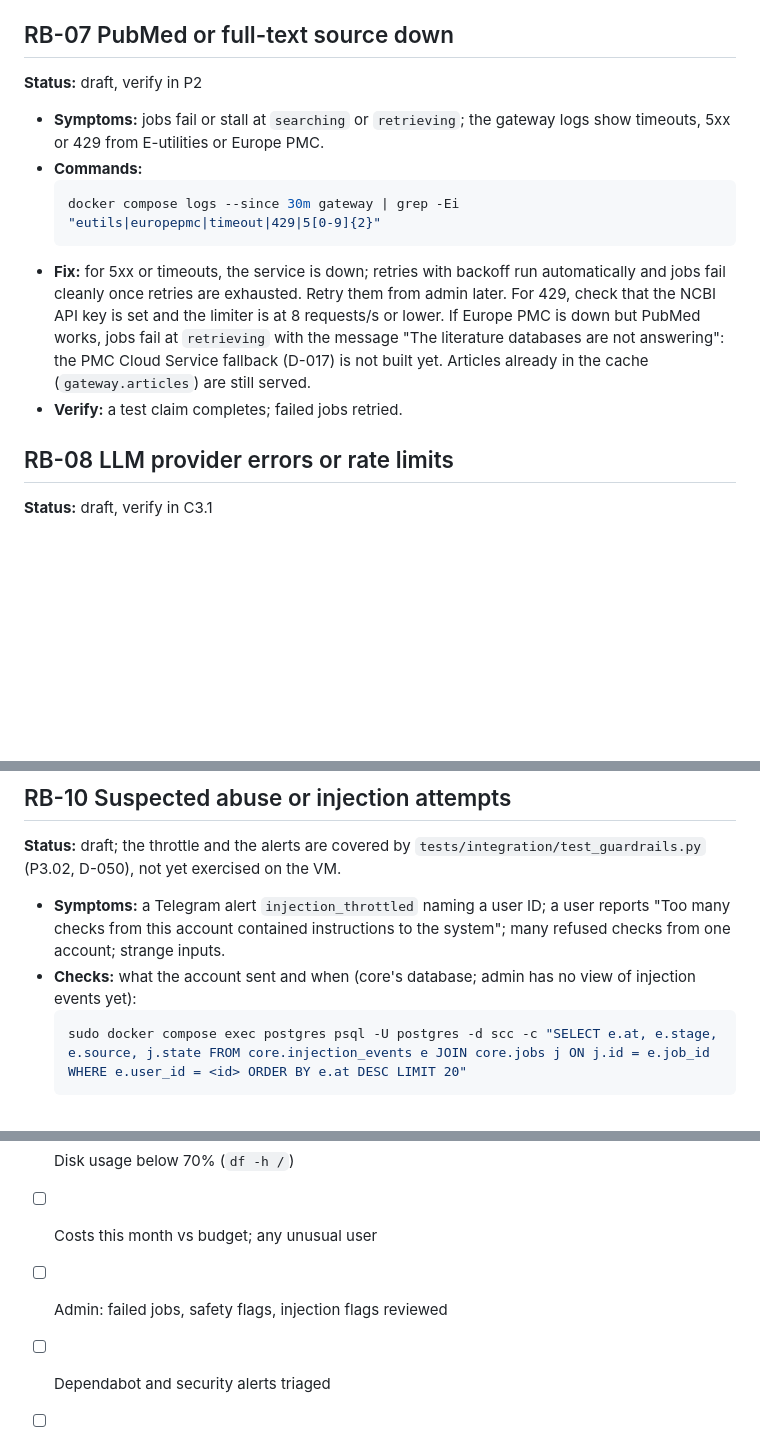
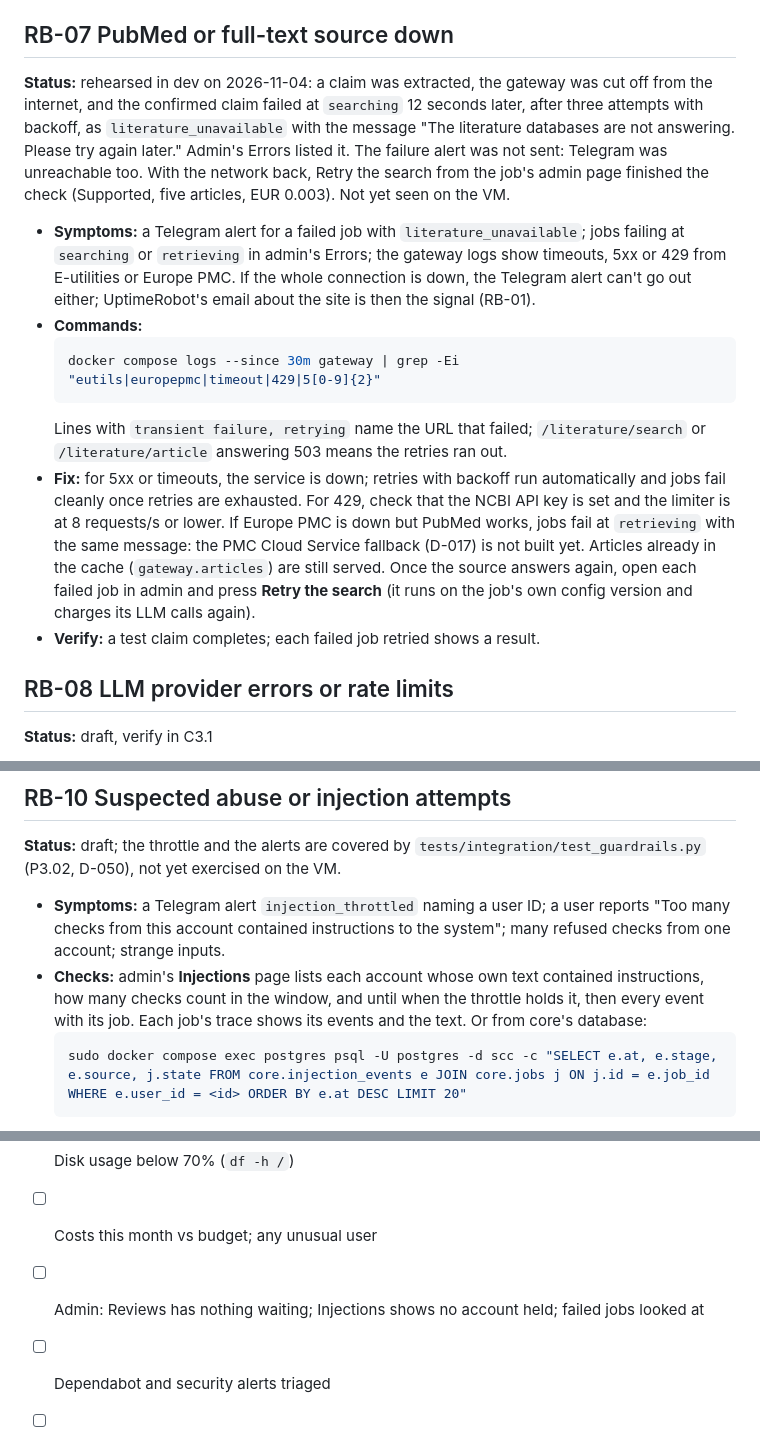
Before and after one commit to cg-rt/suppclaimcheck, a Markdown page: docs/RUNBOOK.md, 3 parts joined by grey strips. Rendered like a GitHub page; blank space fills up the shorter version.

Commit message:
docs(runbook): RB-07 rehearsed in dev; RB-10 and the weekly list use admin
RB-07: gateway cut off after extraction, the confirmed claim failed as
literature_unavailable after three attempts, and Retry the search from
admin finished it once the network was back. In a full outage the
Telegram alert can't go out either; the runbook now says so.

Co-Authored-By: Claude Opus 5.5 <noreply@anthropic.com>

````diff
--- a/docs/RUNBOOK.md
+++ b/docs/RUNBOOK.md
@@ -91,14 +91,15 @@ Service names: `edge`, `web`, `core-api`, `core-worker`, `gateway`, `postgres`.
 - **Verify:** free space is above 20%; `sudo ./disk-check.sh` prints `disk ok`; all services healthy.
 
 ## RB-07 PubMed or full-text source down
-**Status:** draft, verify in P2
-- **Symptoms:** jobs fail or stall at `searching` or `retrieving`; the gateway logs show timeouts, 5xx or 429 from E-utilities or Europe PMC.
+**Status:** rehearsed in dev on 2026-11-04: a claim was extracted, the gateway was cut off from the internet, and the confirmed claim failed at `searching` 12 seconds later, after three attempts with backoff, as `literature_unavailable` with the message "The literature databases are not answering. Please try again later." Admin's Errors listed it. The failure alert was not sent: Telegram was unreachable too. With the network back, Retry the search from the job's admin page finished the check (Supported, five articles, EUR 0.003). Not yet seen on the VM.
+- **Symptoms:** a Telegram alert for a failed job with `literature_unavailable`; jobs failing at `searching` or `retrieving` in admin's Errors; the gateway logs show timeouts, 5xx or 429 from E-utilities or Europe PMC. If the whole connection is down, the Telegram alert can't go out either; UptimeRobot's email about the site is then the signal (RB-01).
 - **Commands:**
   ```bash
   docker compose logs --since 30m gateway | grep -Ei "eutils|europepmc|timeout|429|5[0-9]{2}"
   ```
-- **Fix:** for 5xx or timeouts, the service is down; retries with backoff run automatically and jobs fail cleanly once retries are exhausted. Retry them from admin later. For 429, check that the NCBI API key is set and the limiter is at 8 requests/s or lower. If Europe PMC is down but PubMed works, jobs fail at `retrieving` with the message "The literature databases are not answering": the PMC Cloud Service fallback (D-017) is not built yet. Articles already in the cache (`gateway.articles`) are still served.
-- **Verify:** a test claim completes; failed jobs retried.
+  Lines with `transient failure, retrying` name the URL that failed; `/literature/search` or `/literature/article` answering 503 means the retries ran out.
+- **Fix:** for 5xx or timeouts, the service is down; retries with backoff run automatically and jobs fail cleanly once retries are exhausted. For 429, check that the NCBI API key is set and the limiter is at 8 requests/s or lower. If Europe PMC is down but PubMed works, jobs fail at `retrieving` with the same message: the PMC Cloud Service fallback (D-017) is not built yet. Articles already in the cache (`gateway.articles`) are still served. Once the source answers again, open each failed job in admin and press **Retry the search** (it runs on the job's own config version and charges its LLM calls again).
+- **Verify:** a test claim completes; each failed job retried shows a result.
 
 ## RB-08 LLM provider errors or rate limits
 **Status:** draft, verify in C3.1
@@ -133,7 +134,7 @@ Service names: `edge`, `web`, `core-api`, `core-worker`, `gateway`, `postgres`.
 ## RB-10 Suspected abuse or injection attempts
 **Status:** draft; the throttle and the alerts are covered by `tests/integration/test_guardrails.py` (P3.02, D-050), not yet exercised on the VM.
 - **Symptoms:** a Telegram alert `injection_throttled` naming a user ID; a user reports "Too many checks from this account contained instructions to the system"; many refused checks from one account; strange inputs.
-- **Checks:** what the account sent and when (core's database; admin has no view of injection events yet):
+- **Checks:** admin's **Injections** page lists each account whose own text contained instructions, how many checks count in the window, and until when the throttle holds it, then every event with its job. Each job's trace shows its events and the text. Or from core's database:
   ```bash
   sudo docker compose exec postgres psql -U postgres -d scc -c "SELECT e.at, e.stage, e.source, j.state FROM core.injection_events e JOIN core.jobs j ON j.id = e.job_id WHERE e.user_id = <id> ORDER BY e.at DESC LIMIT 20"
   ```
@@ -254,6 +255,6 @@ To be completed in P3.13. About 15 minutes, every Monday.
 - [ ] healthchecks.io: all backups and disk checks green
 - [ ] Disk usage below 70% (`df -h /`)
 - [ ] Costs this month vs budget; any unusual user
-- [ ] Admin: failed jobs, safety flags, injection flags reviewed
+- [ ] Admin: Reviews has nothing waiting; Injections shows no account held; failed jobs looked at
 - [ ] Dependabot and security alerts triaged
 - [ ] Ubuntu updates applied; reboot the VM if required (`/var/run/reboot-required`)
````
